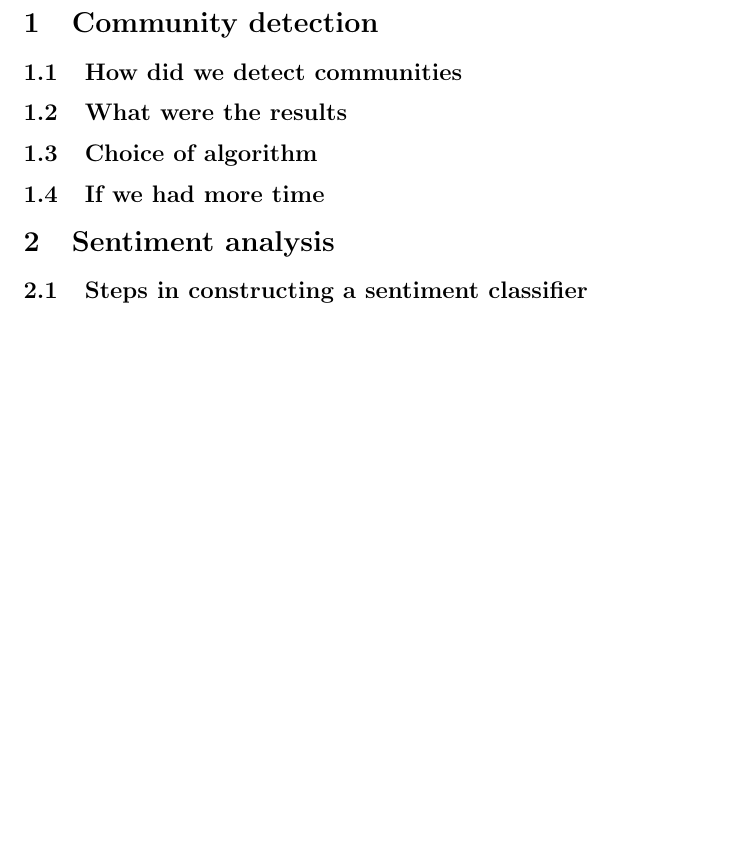
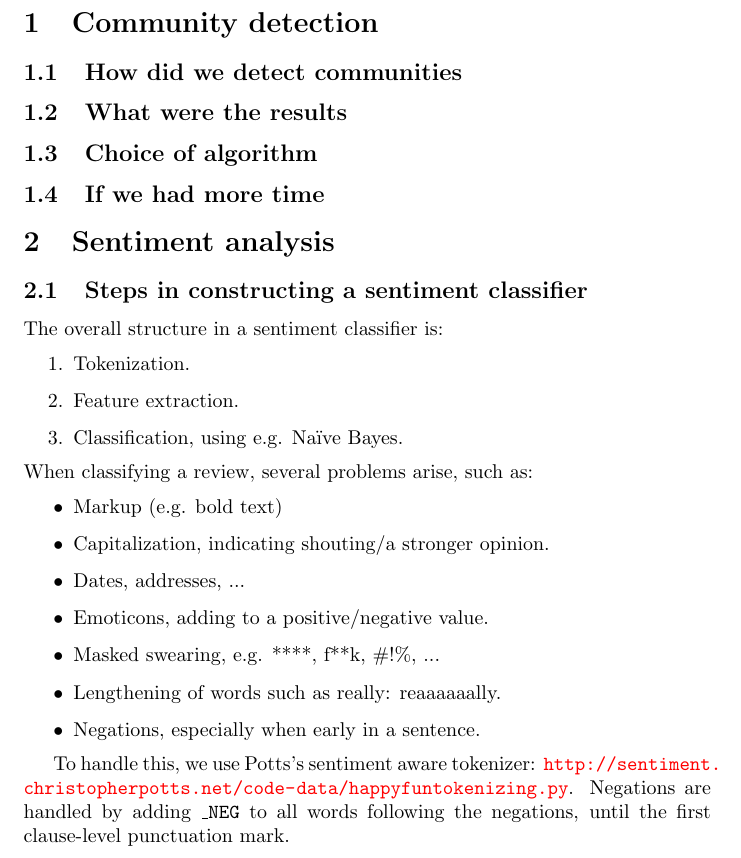
Before and after one commit to mbaago/MiniProject2, a LaTeX document (Report/report.tex, which reads Report/part2.tex): part of the page before the commit and part of page 1 of 2 after it, cut so that both start at the same text, the shorter picture padded with empty space. Compiled offline with pdfLaTeX.

Commit message:
Wrote stuff to part2.

```diff
--- a/Report/part2.tex
+++ b/Report/part2.tex
@@ -1,6 +1,28 @@
 \section{Sentiment analysis}
 
 \subsection{Steps in constructing a sentiment classifier}
+The overall structure in a sentiment classifier is:
+\begin{enumerate}
+    \item Tokenization.
+    \item Feature extraction.
+    \item Classification, using e.g. Naïve Bayes.
+\end{enumerate}
+%
+When classifying a review, several problems arise, such as:
+\begin{itemize}
+    \item Markup (e.g. bold text)
+    \item Capitalization, indicating shouting/a stronger opinion.
+    \item Dates, addresses, ...
+    \item Emoticons, adding to a positive/negative value.
+    \item Masked swearing, e.g. ****, f**k, \@\#!\%, ...
+    \item Lengthening of words such as really: reaaaaaally.
+    \item Negations, especially when early in a sentence.
+\end{itemize}
+
+To handle this, we use Potts's sentiment aware tokenizer: \url{http://sentiment.christopherpotts.net/code-data/happyfuntokenizing.py}. Negations are handled by adding \texttt{\_NEG} to all words following the negations, until the first clause-level punctuation mark.
+
+
+
 % what did we do
 % corner cutting
 
```
